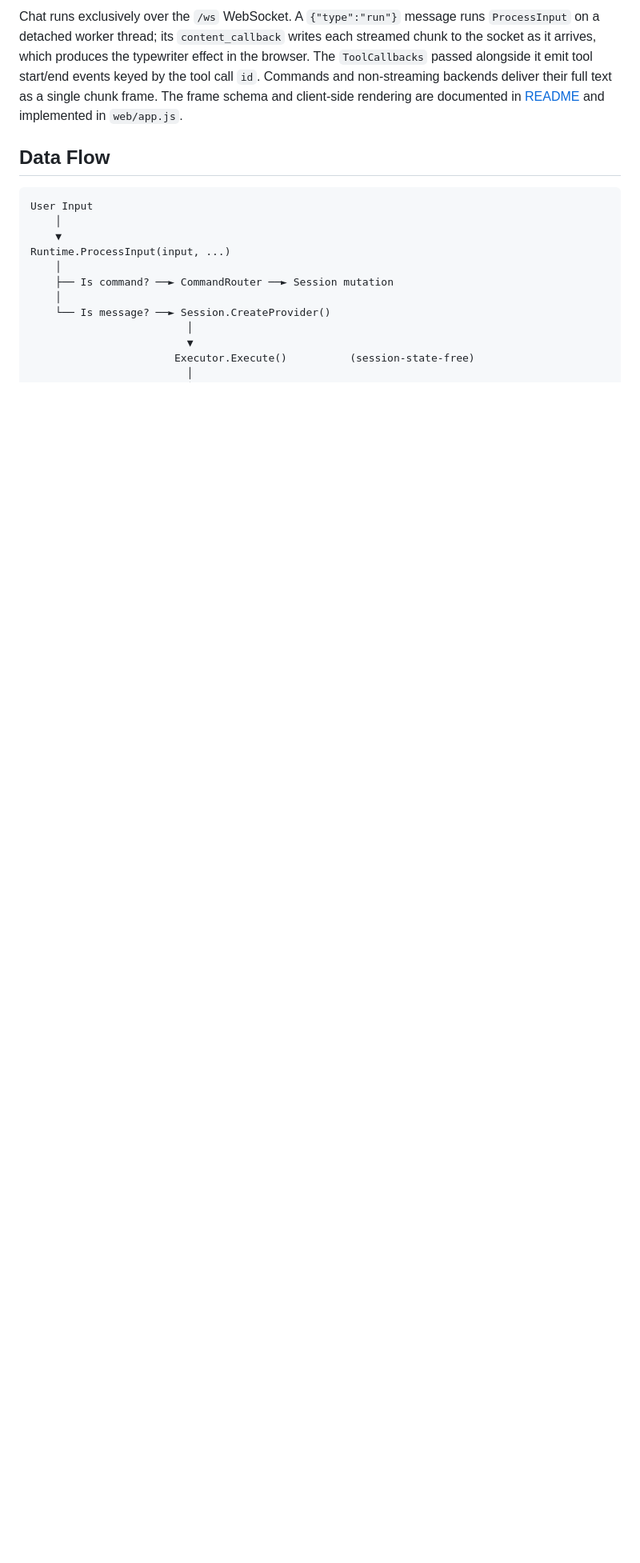
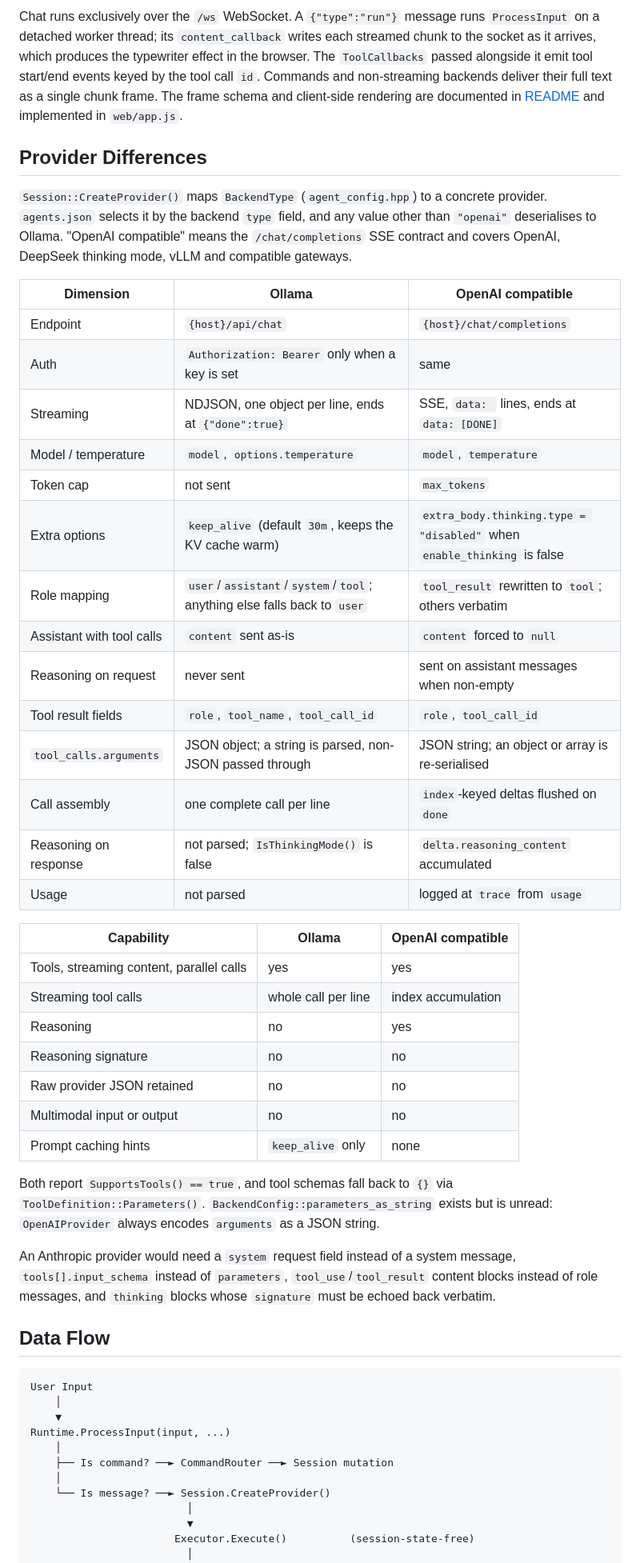
Before and after one commit to Oblivichrash/pu-cli, a Markdown page: docs/ARCHITECTURE.md, the part around the change. Shown at 80% size. Drawn GitHub-style; blank space fills up the shorter version.

````diff
--- a/docs/ARCHITECTURE.md
+++ b/docs/ARCHITECTURE.md
@@ -214,6 +214,50 @@ full text as a single chunk frame. The frame schema and client-side rendering
 are documented in [README](../README.md#websocket-protocol) and implemented in
 `web/app.js`.
 
+## Provider Differences
+
+`Session::CreateProvider()` maps `BackendType` (`agent_config.hpp`) to a concrete
+provider. `agents.json` selects it by the backend `type` field, and any value other
+than `"openai"` deserialises to Ollama. "OpenAI compatible" means the
+`/chat/completions` SSE contract and covers OpenAI, DeepSeek thinking mode, vLLM
+and compatible gateways.
+
+| Dimension | Ollama | OpenAI compatible |
+|-----------|--------|-------------------|
+| Endpoint | `{host}/api/chat` | `{host}/chat/completions` |
+| Auth | `Authorization: Bearer` only when a key is set | same |
+| Streaming | NDJSON, one object per line, ends at `{"done":true}` | SSE, `data: ` lines, ends at `data: [DONE]` |
+| Model / temperature | `model`, `options.temperature` | `model`, `temperature` |
+| Token cap | not sent | `max_tokens` |
+| Extra options | `keep_alive` (default `30m`, keeps the KV cache warm) | `extra_body.thinking.type = "disabled"` when `enable_thinking` is false |
+| Role mapping | `user`/`assistant`/`system`/`tool`; anything else falls back to `user` | `tool_result` rewritten to `tool`; others verbatim |
+| Assistant with tool calls | `content` sent as-is | `content` forced to `null` |
+| Reasoning on request | never sent | sent on assistant messages when non-empty |
+| Tool result fields | `role`, `tool_name`, `tool_call_id` | `role`, `tool_call_id` |
+| `tool_calls.arguments` | JSON object; a string is parsed, non-JSON passed through | JSON string; an object or array is re-serialised |
+| Call assembly | one complete call per line | `index`-keyed deltas flushed on `done` |
+| Reasoning on response | not parsed; `IsThinkingMode()` is false | `delta.reasoning_content` accumulated |
+| Usage | not parsed | logged at `trace` from `usage` |
+
+| Capability | Ollama | OpenAI compatible |
+|-----------|--------|-------------------|
+| Tools, streaming content, parallel calls | yes | yes |
+| Streaming tool calls | whole call per line | index accumulation |
+| Reasoning | no | yes |
+| Reasoning signature | no | no |
+| Raw provider JSON retained | no | no |
+| Multimodal input or output | no | no |
+| Prompt caching hints | `keep_alive` only | none |
+
+Both report `SupportsTools() == true`, and tool schemas fall back to `{}` via
+`ToolDefinition::Parameters()`. `BackendConfig::parameters_as_string` exists but is
+unread: `OpenAIProvider` always encodes `arguments` as a JSON string.
+
+An Anthropic provider would need a `system` request field instead of a system
+message, `tools[].input_schema` instead of `parameters`, `tool_use`/`tool_result`
+content blocks instead of role messages, and `thinking` blocks whose `signature`
+must be echoed back verbatim.
+
 ## Data Flow
 
 ```
````
Also changed, not shown: docs/design/context-dag.md (added, +319 -0 lines), docs/migration/context-dag-inventory.md (added, +201 -0 lines).
